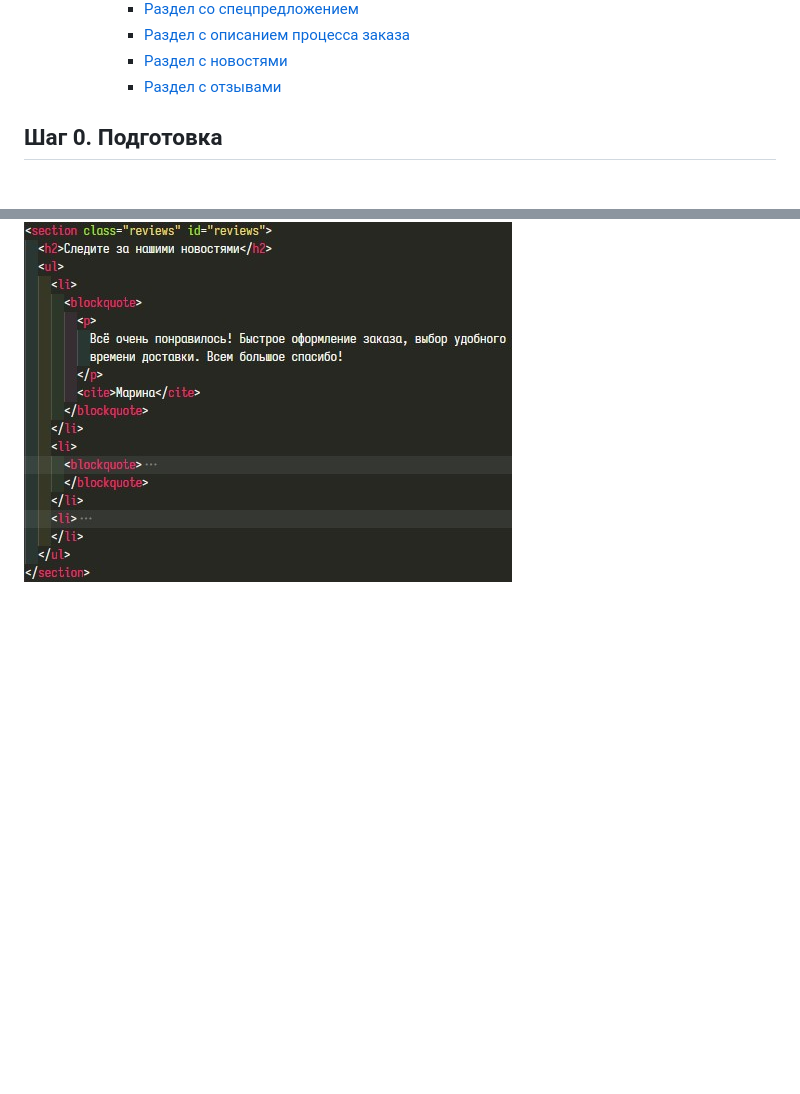
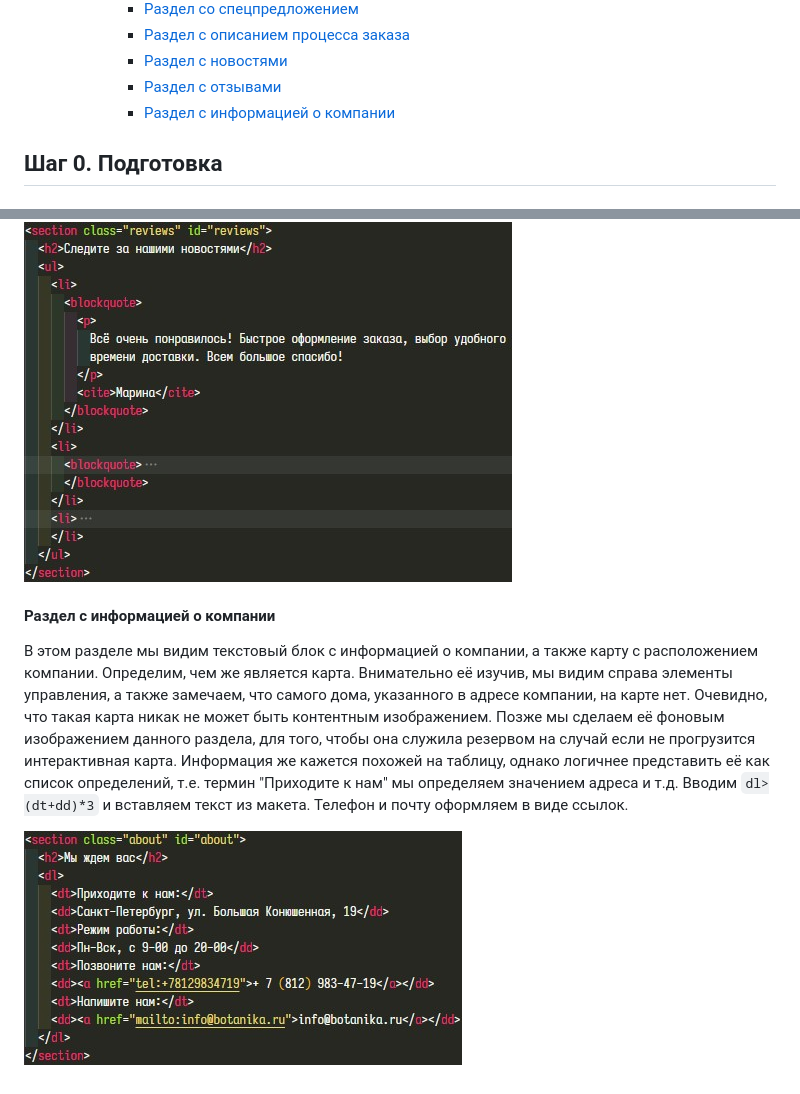
Before and after one commit to npxrus/marathon-example, a Markdown page: README.md, 2 parts joined by grey strips. Drawn GitHub-style; pictures changed too: img/01-20.jpg (added); blank space fills up the shorter version.

```diff
--- a/README.md
+++ b/README.md
@@ -31,6 +31,7 @@
       - [Раздел с описанием процесса заказа](#раздел-с-описанием-процесса-заказа)
       - [Раздел с новостями](#раздел-с-новостями)
       - [Раздел с отзывами](#раздел-с-отзывами)
+      - [Раздел с информацией о компании](#раздел-с-информацией-о-компании)
 
 ## Шаг 0. Подготовка
 
@@ -189,3 +190,8 @@
 Здесь у нас очередной неупорядоченный список однотипных элементов. Так как отзыв - это по сути цитата, то используем соответствующий элемент `blockquote`, автора выделим при помощи элемента `cite`. Вводим `ul>li*3>blockquote>p+cite` и вставляем текст из макета.
 
 ![разметка раздела с отзывами](./img/01-19.jpg)
+
+#### Раздел с информацией о компании
+В этом разделе мы видим текстовый блок с информацией о компании, а также карту с расположением компании. Определим, чем же является карта. Внимательно её изучив, мы видим справа элементы управления, а также замечаем, что самого дома, указанного в адресе компании, на карте нет. Очевидно, что такая карта никак не может быть контентным изображением. Позже мы сделаем её фоновым изображением данного раздела, для того, чтобы она служила резервом на случай если не прогрузится интерактивная карта. Информация же кажется похожей на таблицу, однако логичнее представить её как список определений, т.е. термин "Приходите к нам" мы определяем значением адреса и т.д. Вводим `dl>(dt+dd)*3` и вставляем текст из макета. Телефон и почту оформляем в виде ссылок.
+
+![разметка раздела с информацией о компании](img/01-20.jpg)
```
Also changed, not shown: 1 other file.
